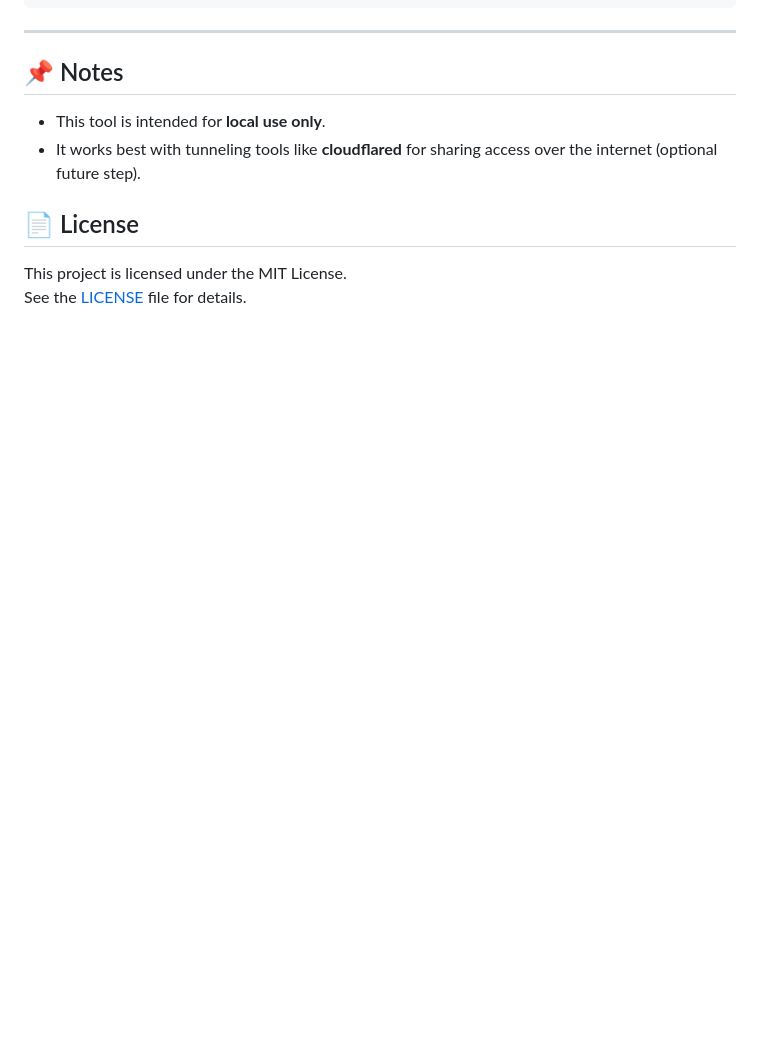
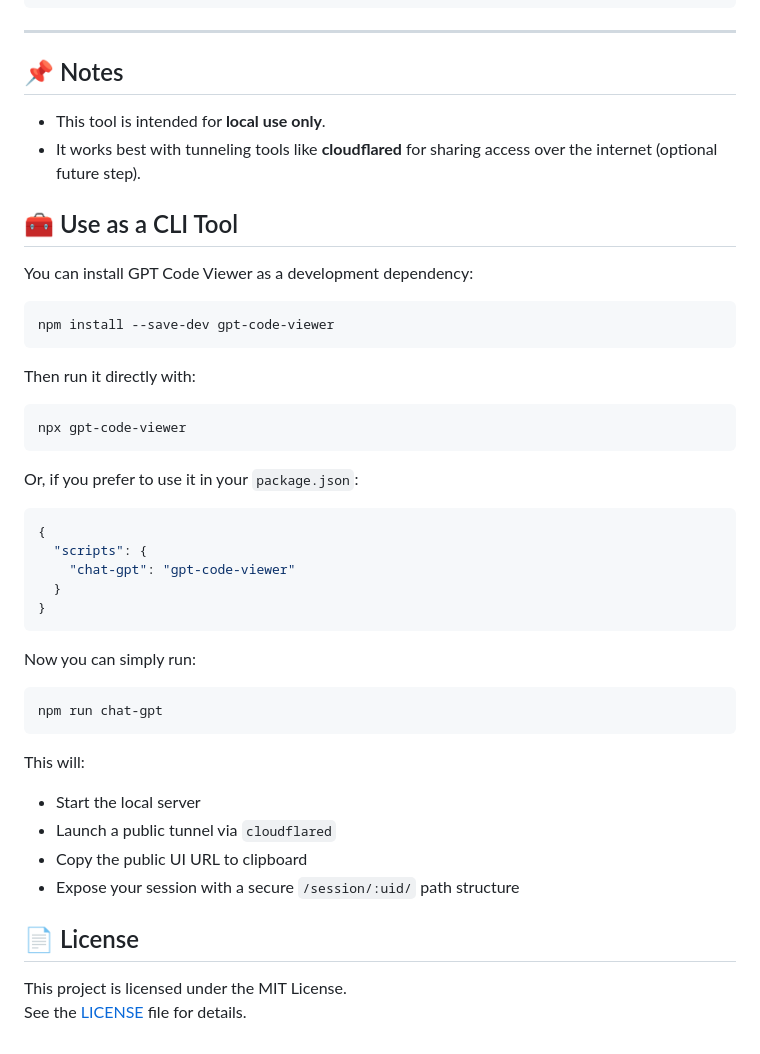
Before and after one commit to bumiranks/gpt-code-viewer, a Markdown page: README.md, the part around the change. Rendered like a GitHub page; blank space fills up the shorter version.

Commit message:
Add README section for CLI usage via npx and package.json script
- Includes install instructions with npm
- Shows how to run as dev dependency
- Explains what happens when running the tool

````diff
--- a/README.md
+++ b/README.md
@@ -151,6 +151,43 @@ node_modules/
 - This tool is intended for **local use only**.
 - It works best with tunneling tools like **cloudflared** for sharing access over the internet (optional future step).
 
+## 🧰 Use as a CLI Tool
+
+You can install GPT Code Viewer as a development dependency:
+
+```bash
+npm install --save-dev gpt-code-viewer
+```
+
+Then run it directly with:
+
+```bash
+npx gpt-code-viewer
+```
+
+Or, if you prefer to use it in your `package.json`:
+
+```json
+{
+  "scripts": {
+    "chat-gpt": "gpt-code-viewer"
+  }
+}
+```
+
+Now you can simply run:
+
+```bash
+npm run chat-gpt
+```
+
+This will:
+- Start the local server
+- Launch a public tunnel via `cloudflared`
+- Copy the public UI URL to clipboard
+- Expose your session with a secure `/session/:uid/` path structure
+
+
 ## 📄 License
 
 This project is licensed under the MIT License.
````
